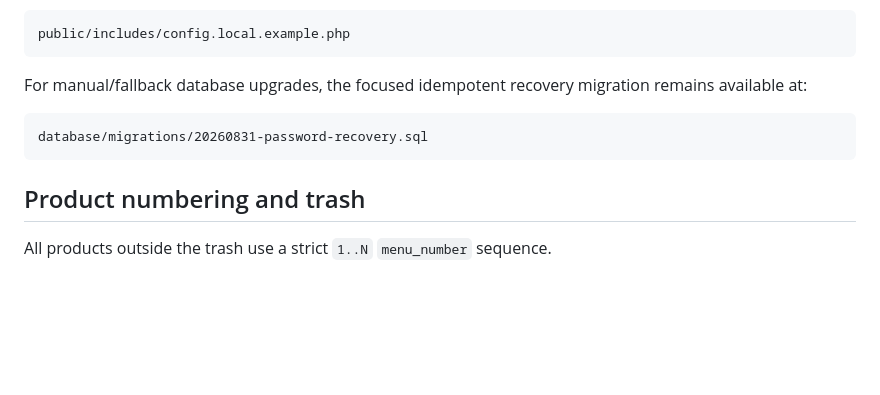
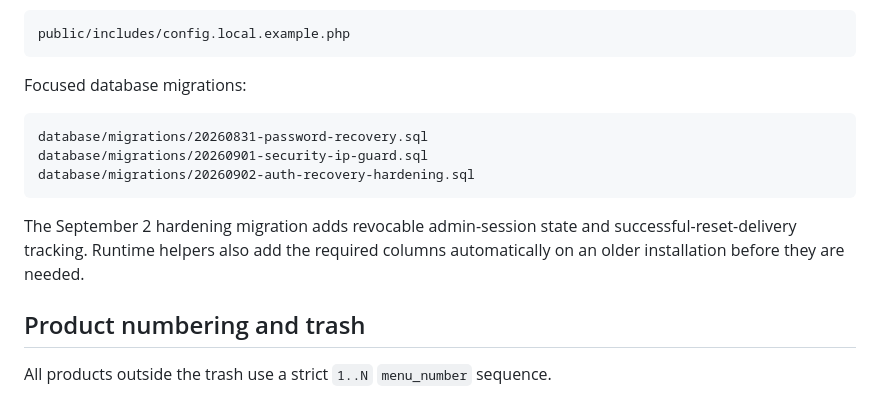
Before and after one commit to petabytedesigner/TadeoBar, a Markdown page: README.md, the part around one of its changes. Rendered like a GitHub page; blank space fills up the shorter version.

````diff
--- a/README.md
+++ b/README.md
@@ -64,11 +81,15 @@ A non-secret DB template is available at:
 public/includes/config.local.example.php
 ```
 
-For manual/fallback database upgrades, the focused idempotent recovery migration remains available at:
+Focused database migrations:
 
 ```text
 database/migrations/20260831-password-recovery.sql
+database/migrations/20260901-security-ip-guard.sql
+database/migrations/20260902-auth-recovery-hardening.sql
 ```
+
+The September 2 hardening migration adds revocable admin-session state and successful-reset-delivery tracking. Runtime helpers also add the required columns automatically on an older installation before they are needed.
 
 ## Product numbering and trash
 
````
Also changed, not shown: other parts of README.md (+29 -12 lines).
